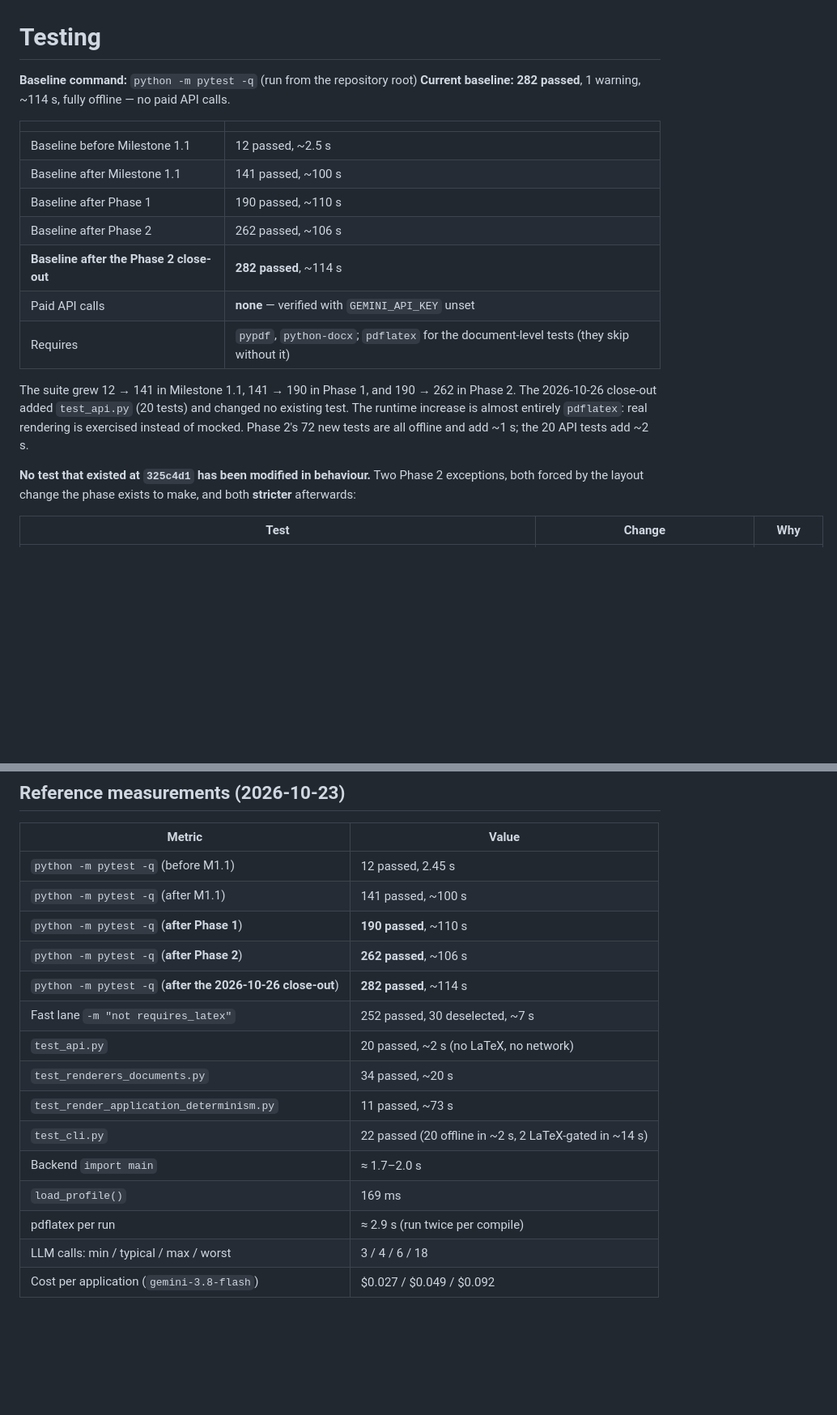
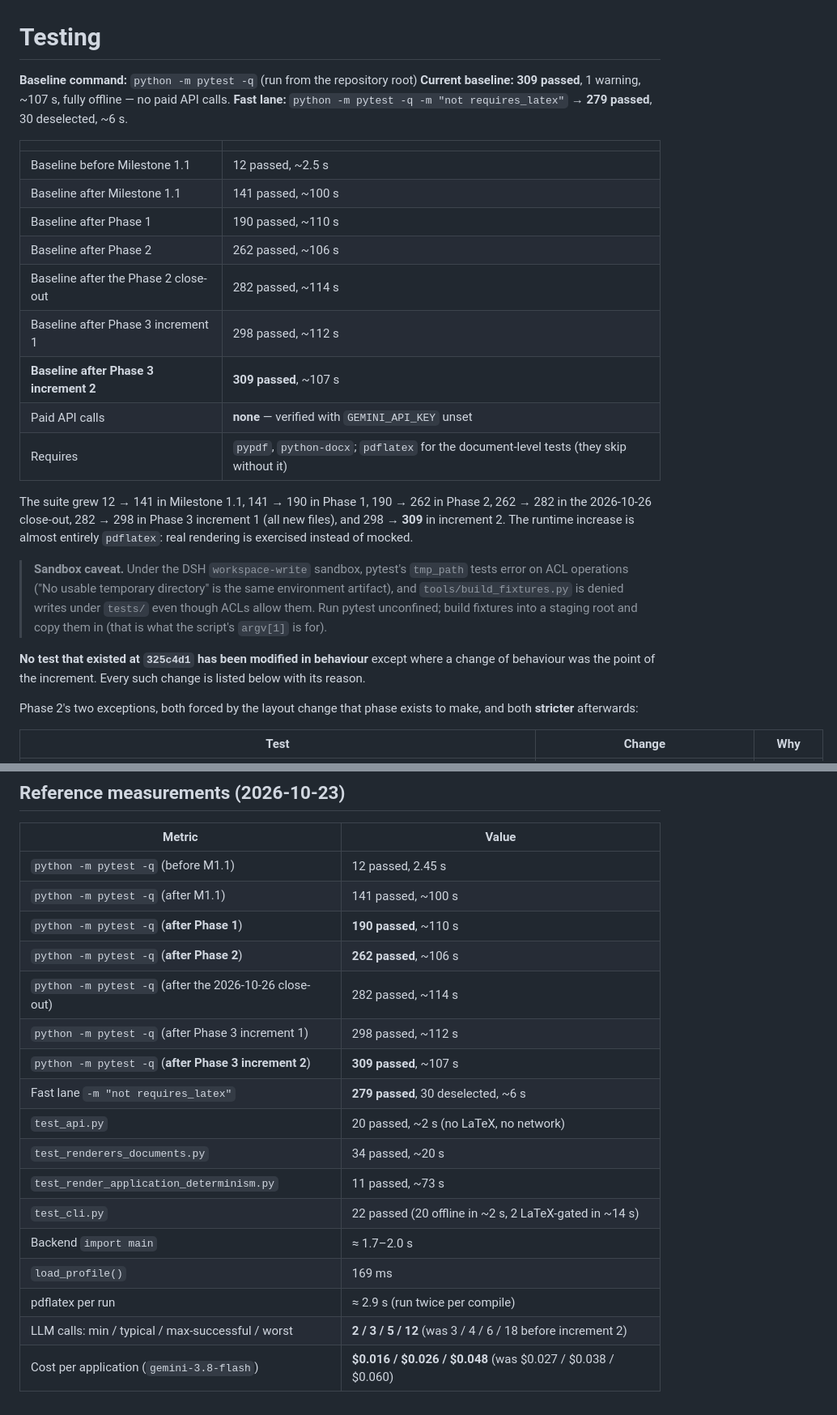
Before and after one commit to srdpsrknth/cv-tailor, a Markdown page: docs/TESTING.md, 2 parts joined by grey strips. Shown at 81% size. Drawn GitHub-style; blank space fills up the shorter version.

Commit message:
docs: update the testing baseline and inventory for Phase 3
TESTING.md still carried the Phase 2 close-out baseline (282 passed) and had also
missed increment 1. It now records 309 passed / 279 fast lane, the two new Phase 3
test files, the increment 2 edits to existing tests with their reasons, the sandbox
caveat that tools/build_fixtures.py needs a staging root, and the new call-count and
cost rows (2/3/5/12 and 0.016/0.026/0.048).

```diff
--- a/docs/TESTING.md
+++ b/docs/TESTING.md
@@ -1,7 +1,8 @@
 # Testing
 
 **Baseline command:** `python -m pytest -q` (run from the repository root)
-**Current baseline:** **282 passed**, 1 warning, ~114 s, fully offline — no paid API calls.
+**Current baseline:** **309 passed**, 1 warning, ~107 s, fully offline — no paid API calls.
+**Fast lane:** `python -m pytest -q -m "not requires_latex"` → **279 passed**, 30 deselected, ~6 s.
 
 | | |
 |---|---|
@@ -9,17 +10,28 @@
 | Baseline after Milestone 1.1 | 141 passed, ~100 s |
 | Baseline after Phase 1 | 190 passed, ~110 s |
 | Baseline after Phase 2 | 262 passed, ~106 s |
-| **Baseline after the Phase 2 close-out** | **282 passed**, ~114 s |
+| Baseline after the Phase 2 close-out | 282 passed, ~114 s |
+| Baseline after Phase 3 increment 1 | 298 passed, ~112 s |
+| **Baseline after Phase 3 increment 2** | **309 passed**, ~107 s |
 | Paid API calls | **none** — verified with `GEMINI_API_KEY` unset |
 | Requires | `pypdf`, `python-docx`; `pdflatex` for the document-level tests (they skip without it) |
 
-The suite grew 12 → 141 in Milestone 1.1, 141 → 190 in Phase 1, and 190 → 262 in Phase 2. The
-2026-10-26 close-out added `test_api.py` (20 tests) and changed no existing test. The runtime
-increase is almost entirely `pdflatex`: real rendering is exercised instead of mocked. Phase 2's
-72 new tests are all offline and add ~1 s; the 20 API tests add ~2 s.
+The suite grew 12 → 141 in Milestone 1.1, 141 → 190 in Phase 1, 190 → 262 in Phase 2,
+262 → 282 in the 2026-10-26 close-out, 282 → 298 in Phase 3 increment 1 (all new files), and
+298 → **309** in increment 2. The runtime increase is almost entirely `pdflatex`: real rendering
+is exercised instead of mocked.
 
-**No test that existed at `325c4d1` has been modified in behaviour.** Two Phase 2 exceptions,
-both forced by the layout change the phase exists to make, and both **stricter** afterwards:
+> **Sandbox caveat.** Under the DSH `workspace-write` sandbox, pytest's `tmp_path` tests error
+> on ACL operations ("No usable temporary directory" is the same environment artifact), and
+> `tools/build_fixtures.py` is denied writes under `tests/` even though ACLs allow them. Run
+> pytest unconfined; build fixtures into a staging root and copy them in (that is what the
+> script's `argv[1]` is for).
+
+**No test that existed at `325c4d1` has been modified in behaviour** except where a change of
+behaviour was the point of the increment. Every such change is listed below with its reason.
+
+Phase 2's two exceptions, both forced by the layout change that phase exists to make, and both
+**stricter** afterwards:
 
 | Test | Change | Why |
 |---|---|---|
@@ -258,8 +296,10 @@ Keep deterministic software testing and LLM quality evaluation strictly separate
 | `python -m pytest -q` (after M1.1) | 141 passed, ~100 s |
 | `python -m pytest -q` (**after Phase 1**) | **190 passed**, ~110 s |
 | `python -m pytest -q` (**after Phase 2**) | **262 passed**, ~106 s |
-| `python -m pytest -q` (**after the 2026-10-26 close-out**) | **282 passed**, ~114 s |
-| Fast lane `-m "not requires_latex"` | 252 passed, 30 deselected, ~7 s |
+| `python -m pytest -q` (after the 2026-10-26 close-out) | 282 passed, ~114 s |
+| `python -m pytest -q` (after Phase 3 increment 1) | 298 passed, ~112 s |
+| `python -m pytest -q` (**after Phase 3 increment 2**) | **309 passed**, ~107 s |
+| Fast lane `-m "not requires_latex"` | **279 passed**, 30 deselected, ~6 s |
 | `test_api.py` | 20 passed, ~2 s (no LaTeX, no network) |
 | `test_renderers_documents.py` | 34 passed, ~20 s |
 | `test_render_application_determinism.py` | 11 passed, ~73 s |
@@ -267,5 +307,5 @@ Keep deterministic software testing and LLM quality evaluation strictly separate
 | Backend `import main` | ≈ 1.7–2.0 s |
 | `load_profile()` | 169 ms |
 | pdflatex per run | ≈ 2.9 s (run twice per compile) |
-| LLM calls: min / typical / max / worst | 3 / 4 / 6 / 18 |
-| Cost per application (`gemini-3.8-flash`) | $0.027 / $0.049 / $0.092 |
+| LLM calls: min / typical / max-successful / worst | **2 / 3 / 5 / 12** (was 3 / 4 / 6 / 18 before increment 2) |
+| Cost per application (`gemini-3.8-flash`) | **$0.016 / $0.026 / $0.048** (was $0.027 / $0.038 / $0.060) |
```
Also changed, not shown: other parts of docs/TESTING.md (+26 -0 lines).
